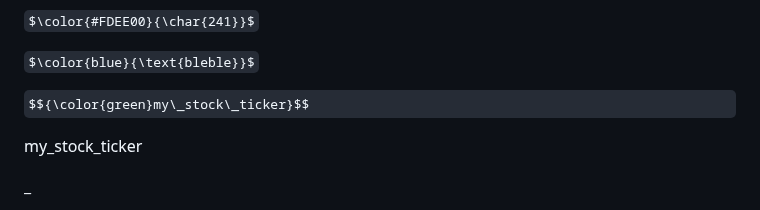
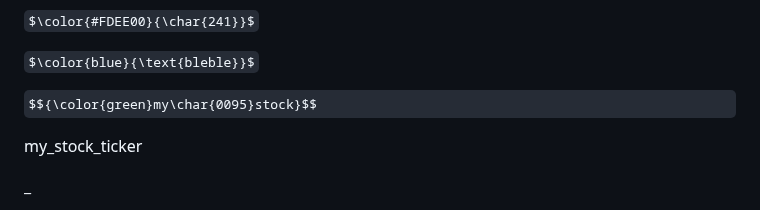
Before and after one commit to jonasRower/Dekoding-JAVA, a Markdown page: dekod.md, the part around the change. GitHub-like rendering; some formulas as TeX source.

```diff
--- a/dekod.md
+++ b/dekod.md
@@ -2,7 +2,7 @@ $\color{#FDEE00}{\char{241}}$<br>
 
 $\color{blue}{\text{bleble}}$
 
-$${\color{green}my\_stock\_ticker}$$
+$${\color{green}my\char{0095}stock}$$
 
 my\_stock\_ticker
 
```
